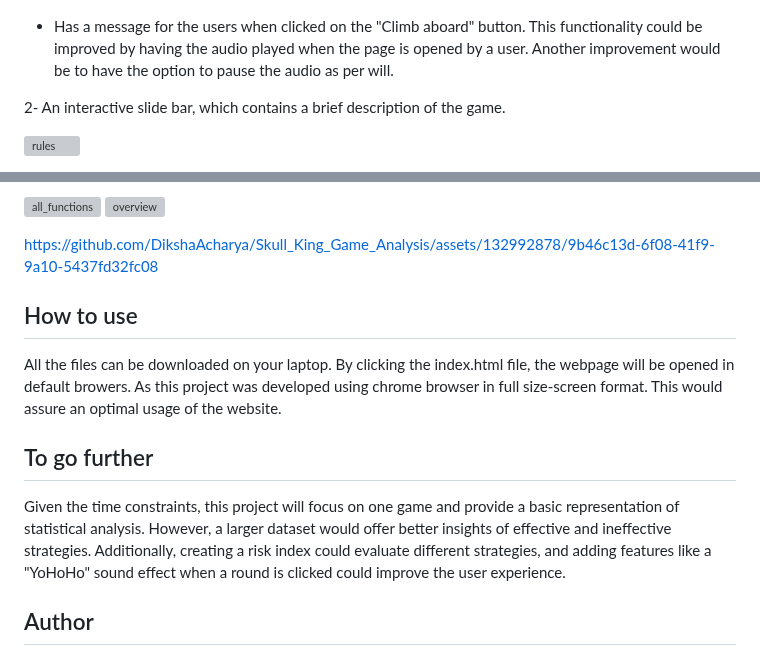
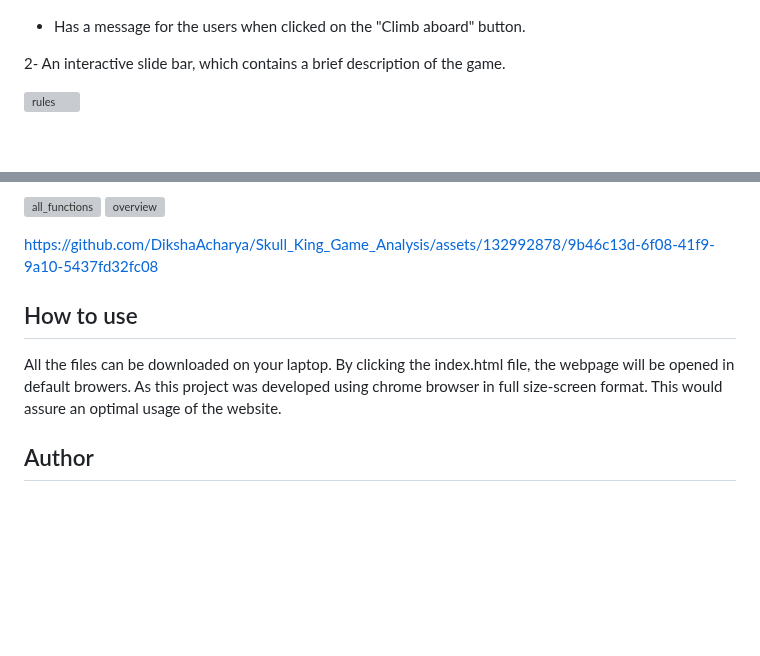
Before and after one commit to DikshaAcharya/Skull_King_Game_Analysis, a Markdown page: README.md, 2 parts joined by grey strips. Drawn GitHub-style; blank space fills up the shorter version; grey boxes are pictures that could not be loaded.

```diff
--- a/README.md
+++ b/README.md
@@ -59,7 +59,6 @@ Main interactive funcitons and visualizations:
 ![audio](Images/audio.png)
 
 - Has a message for the users when clicked on the "Climb aboard" button.
-This functionality could be improved by having the audio played when the page is opened by a user. Another improvement would be to have the option to pause the audio as per will.
 
 2- An interactive slide bar, which contains a brief description of the game.
 
@@ -94,15 +93,9 @@ Here is how the webpage looks with all the interaction and visualization:
 
 https://github.com/DikshaAcharya/Skull_King_Game_Analysis/assets/132992878/9b46c13d-6f08-41f9-9a10-5437fd32fc08
 
-
-
-
 ## How to use
 
 All the files can be downloaded on your laptop. By clicking the index.html file, the webpage will be opened in default browers. As this project was developed using chrome browser in full size-screen format. This would assure an optimal usage of the website.
-
-## To go further
-Given the time constraints, this project will focus on one game and provide a basic representation of statistical analysis. However, a larger dataset would offer better insights of effective and ineffective strategies. Additionally, creating a risk index could evaluate different strategies, and adding features like a "YoHoHo" sound effect when a round is clicked could improve the user experience.
 
 ## Author
 
```
